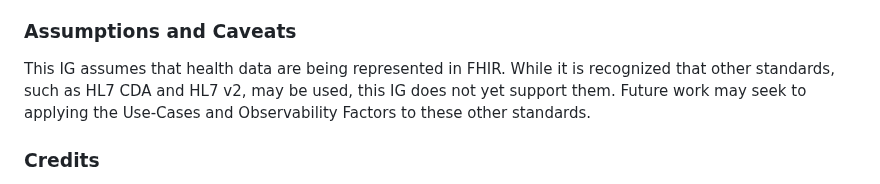
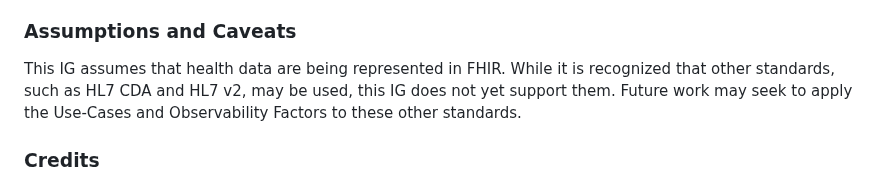
Before and after one commit to HL7/aitransparency-ig, a Markdown page: input/pagecontent/index.md, the part around the change. Rendered like a GitHub page.

Commit message:
FHIR-54900 - Fix grammatical error

```diff
--- a/input/pagecontent/index.md
+++ b/input/pagecontent/index.md
@@ -15,7 +15,7 @@ In this project, AI algorithm is defined broadly to include any computer-based l
 
 ### Assumptions and Caveats
 
-This IG assumes that health data are being represented in FHIR. While it is recognized that other standards, such as HL7 CDA and HL7 v2, may be used, this IG does not yet support them. Future work may seek to applying the Use-Cases and Observability Factors to these other standards.
+This IG assumes that health data are being represented in FHIR. While it is recognized that other standards, such as HL7 CDA and HL7 v2, may be used, this IG does not yet support them. Future work may seek to apply the Use-Cases and Observability Factors to these other standards.
 
 ### Credits
 
```
